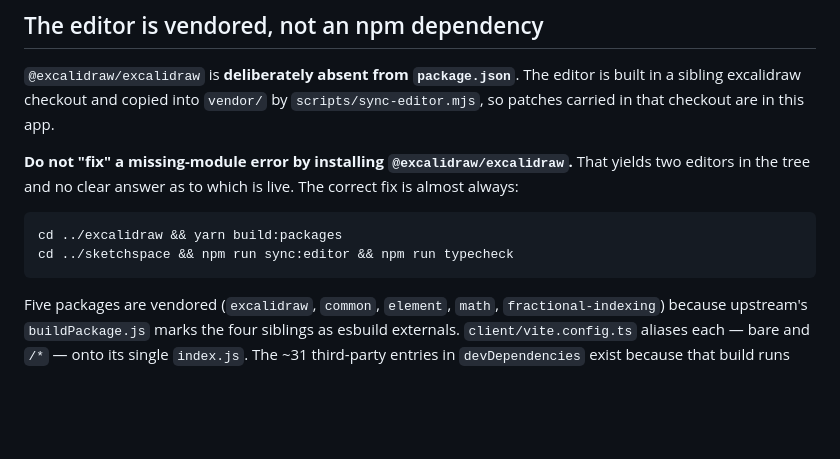
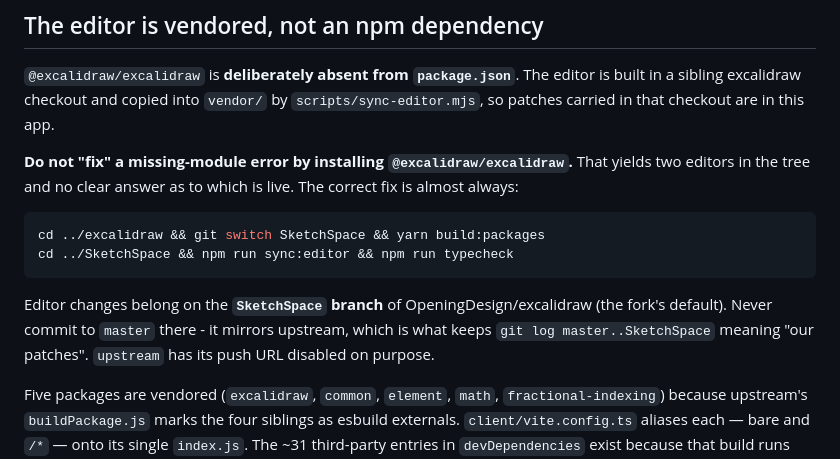
Before and after one commit to OpeningDesign/SketchSpace, a Markdown page: CLAUDE.md, the part around the change. Drawn GitHub-style; blank space fills up the shorter version.

````diff
--- a/CLAUDE.md
+++ b/CLAUDE.md
@@ -18,9 +18,14 @@ That yields two editors in the tree and no clear answer as to which is live.
 The correct fix is almost always:
 
 ```bash
-cd ../excalidraw && yarn build:packages
-cd ../sketchspace && npm run sync:editor && npm run typecheck
+cd ../excalidraw && git switch SketchSpace && yarn build:packages
+cd ../SketchSpace && npm run sync:editor && npm run typecheck
 ```
+
+Editor changes belong on the **`SketchSpace` branch** of OpeningDesign/excalidraw
+(the fork's default). Never commit to `master` there - it mirrors upstream, which
+is what keeps `git log master..SketchSpace` meaning "our patches". `upstream` has
+its push URL disabled on purpose.
 
 Five packages are vendored (`excalidraw`, `common`, `element`, `math`,
 `fractional-indexing`) because upstream's `buildPackage.js` marks the four
````
Also changed, not shown: README.md (+13 -4 lines).
